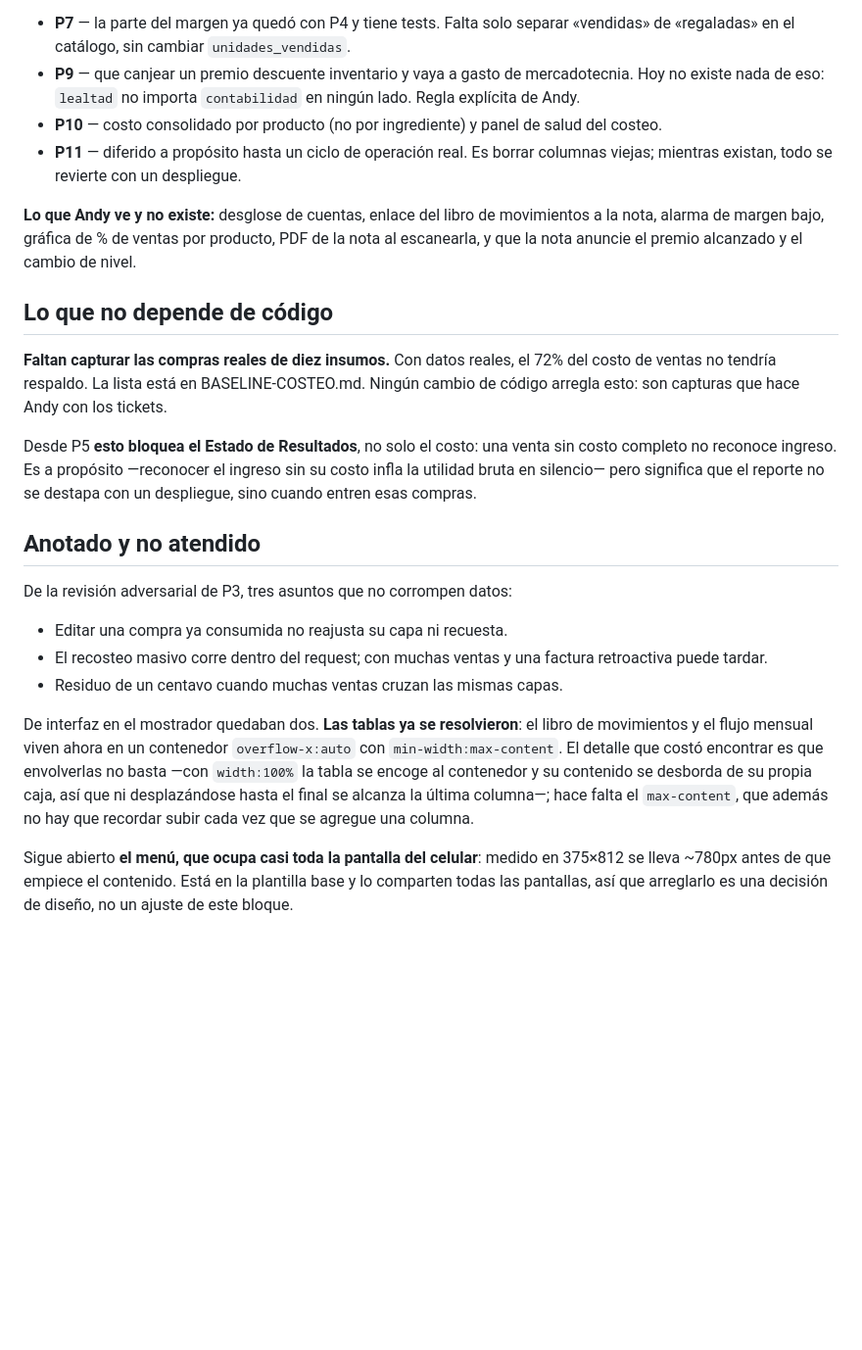
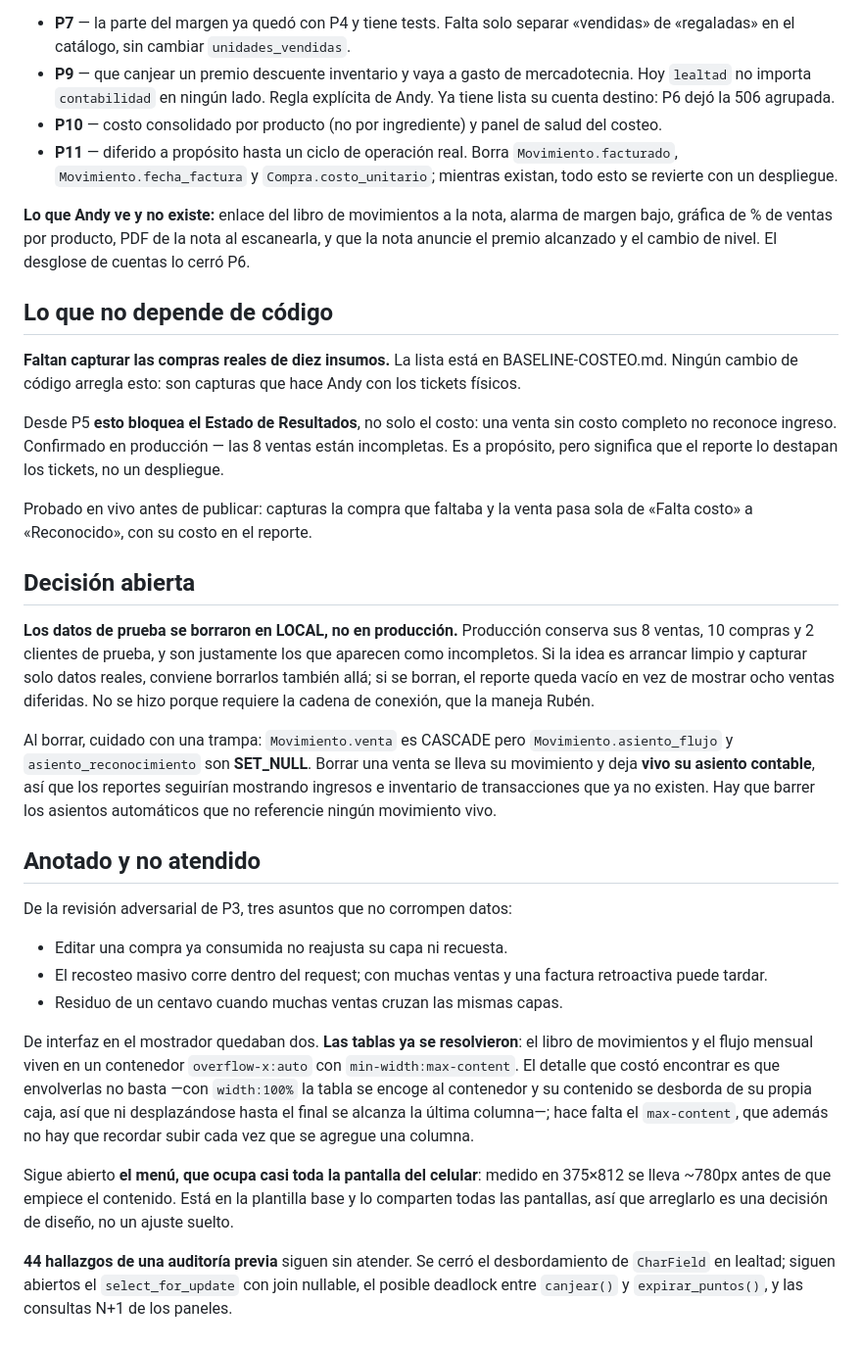
Before and after one commit to andyrioc-arch/shake-pos, a Markdown page: HANDOFF.md, the part around one of its changes. Shown at 98% size. GitHub-like rendering; blank space fills up the shorter version.

```diff
--- a/HANDOFF.md
+++ b/HANDOFF.md
@@ -113,28 +148,48 @@ sigue sin empezar. Lo que queda del plan de costeo es chico salvo P9.
 - **P7** — la parte del margen ya quedó con P4 y tiene tests. Falta solo separar
   «vendidas» de «regaladas» en el catálogo, sin cambiar `unidades_vendidas`.
 - **P9** — que canjear un premio descuente inventario y vaya a gasto de
-  mercadotecnia. Hoy no existe nada de eso: `lealtad` no importa `contabilidad`
-  en ningún lado. Regla explícita de Andy.
+  mercadotecnia. Hoy `lealtad` no importa `contabilidad` en ningún lado. Regla
+  explícita de Andy. Ya tiene lista su cuenta destino: P6 dejó la 506 agrupada.
 - **P10** — costo consolidado por producto (no por ingrediente) y panel de salud
   del costeo.
-- **P11** — diferido a propósito hasta un ciclo de operación real. Es borrar
-  columnas viejas; mientras existan, todo se revierte con un despliegue.
+- **P11** — diferido a propósito hasta un ciclo de operación real. Borra
+  `Movimiento.facturado`, `Movimiento.fecha_factura` y `Compra.costo_unitario`;
+  mientras existan, todo esto se revierte con un despliegue.
 
-**Lo que Andy ve y no existe:** desglose de cuentas, enlace del libro de
-movimientos a la nota, alarma de margen bajo, gráfica de % de ventas por
-producto, PDF de la nota al escanearla, y que la nota anuncie el premio
-alcanzado y el cambio de nivel.
+**Lo que Andy ve y no existe:** enlace del libro de movimientos a la nota,
+alarma de margen bajo, gráfica de % de ventas por producto, PDF de la nota al
+escanearla, y que la nota anuncie el premio alcanzado y el cambio de nivel. El
+desglose de cuentas lo cerró P6.
 
 ## Lo que no depende de código
 
-**Faltan capturar las compras reales de diez insumos.** Con datos reales, el 72%
-del costo de ventas no tendría respaldo. La lista está en BASELINE-COSTEO.md.
-Ningún cambio de código arregla esto: son capturas que hace Andy con los tickets.
+**Faltan capturar las compras reales de diez insumos.** La lista está en
+BASELINE-COSTEO.md. Ningún cambio de código arregla esto: son capturas que hace
+Andy con los tickets físicos.
 
 Desde P5 **esto bloquea el Estado de Resultados**, no solo el costo: una venta
-sin costo completo no reconoce ingreso. Es a propósito —reconocer el ingreso sin
-su costo infla la utilidad bruta en silencio— pero significa que el reporte no
-se destapa con un despliegue, sino cuando entren esas compras.
+sin costo completo no reconoce ingreso. Confirmado en producción — las 8 ventas
+están incompletas. Es a propósito, pero significa que el reporte lo destapan los
+tickets, no un despliegue.
+
+Probado en vivo antes de publicar: capturas la compra que faltaba y la venta
+pasa sola de «Falta costo» a «Reconocido», con su costo en el reporte.
+
+## Decisión abierta
+
+**Los datos de prueba se borraron en LOCAL, no en producción.** Producción
+conserva sus 8 ventas, 10 compras y 2 clientes de prueba, y son justamente los
+que aparecen como incompletos. Si la idea es arrancar limpio y capturar solo
+datos reales, conviene borrarlos también allá; si se borran, el reporte queda
+vacío en vez de mostrar ocho ventas diferidas. No se hizo porque requiere la
+cadena de conexión, que la maneja Rubén.
+
+Al borrar, cuidado con una trampa: `Movimiento.venta` es CASCADE pero
+`Movimiento.asiento_flujo` y `asiento_reconocimiento` son **SET_NULL**. Borrar
+una venta se lleva su movimiento y deja **vivo su asiento contable**, así que
+los reportes seguirían mostrando ingresos e inventario de transacciones que ya
+no existen. Hay que barrer los asientos automáticos que no referencie ningún
+movimiento vivo.
 
 ## Anotado y no atendido
 
@@ -146,7 +201,7 @@ De la revisión adversarial de P3, tres asuntos que no corrompen datos:
 - Residuo de un centavo cuando muchas ventas cruzan las mismas capas.
 
 De interfaz en el mostrador quedaban dos. **Las tablas ya se resolvieron**: el
-libro de movimientos y el flujo mensual viven ahora en un contenedor
+libro de movimientos y el flujo mensual viven en un contenedor
 `overflow-x:auto` con `min-width:max-content`. El detalle que costó encontrar es
 que envolverlas no basta —con `width:100%` la tabla se encoge al contenedor y su
 contenido se desborda de su propia caja, así que ni desplazándose hasta el final
@@ -156,4 +211,9 @@ que recordar subir cada vez que se agregue una columna.
 Sigue abierto **el menú, que ocupa casi toda la pantalla del celular**: medido en
 375×812 se lleva ~780px antes de que empiece el contenido. Está en la plantilla
 base y lo comparten todas las pantallas, así que arreglarlo es una decisión de
-diseño, no un ajuste de este bloque.
+diseño, no un ajuste suelto.
+
+**44 hallazgos de una auditoría previa** siguen sin atender. Se cerró el
+desbordamiento de `CharField` en lealtad; siguen abiertos el `select_for_update`
+con join nullable, el posible deadlock entre `canjear()` y `expirar_puntos()`, y
+las consultas N+1 de los paneles.
```
Also changed, not shown: other parts of HANDOFF.md (+77 -42 lines).
